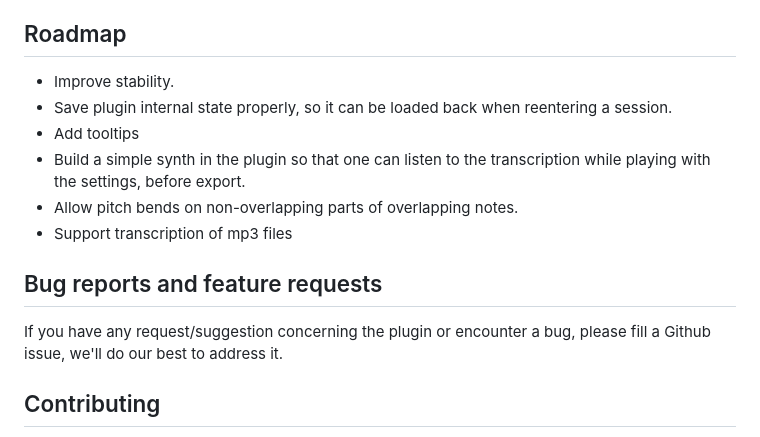
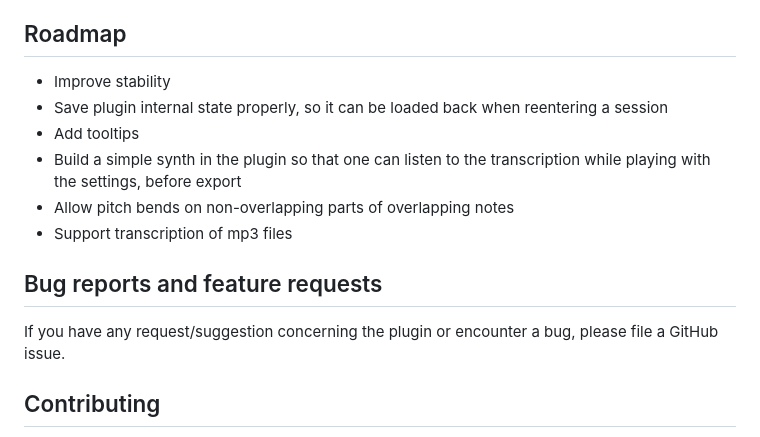
Before and after one commit to DamRsn/NeuralNote, a Markdown page: README.md, the part around the change. GitHub-like rendering.

Commit message:
Removed points, typo

```diff
--- a/README.md
+++ b/README.md
@@ -94,18 +94,17 @@ The original basic-pitch CNN was split in 4 sequential models wired together, so
 
 ## Roadmap
 
-- Improve stability.
-- Save plugin internal state properly, so it can be loaded back when reentering a session.
+- Improve stability
+- Save plugin internal state properly, so it can be loaded back when reentering a session
 - Add tooltips
 - Build a simple synth in the plugin so that one can listen to the transcription while playing with the settings, before
-  export.
-- Allow pitch bends on non-overlapping parts of overlapping notes.
+  export
+- Allow pitch bends on non-overlapping parts of overlapping notes
 - Support transcription of mp3 files
 
 ## Bug reports and feature requests
 
-If you have any request/suggestion concerning the plugin or encounter a bug, please fill a Github issue, we'll
-do our best to address it.
+If you have any request/suggestion concerning the plugin or encounter a bug, please file a GitHub issue.
 
 ## Contributing
 
```
